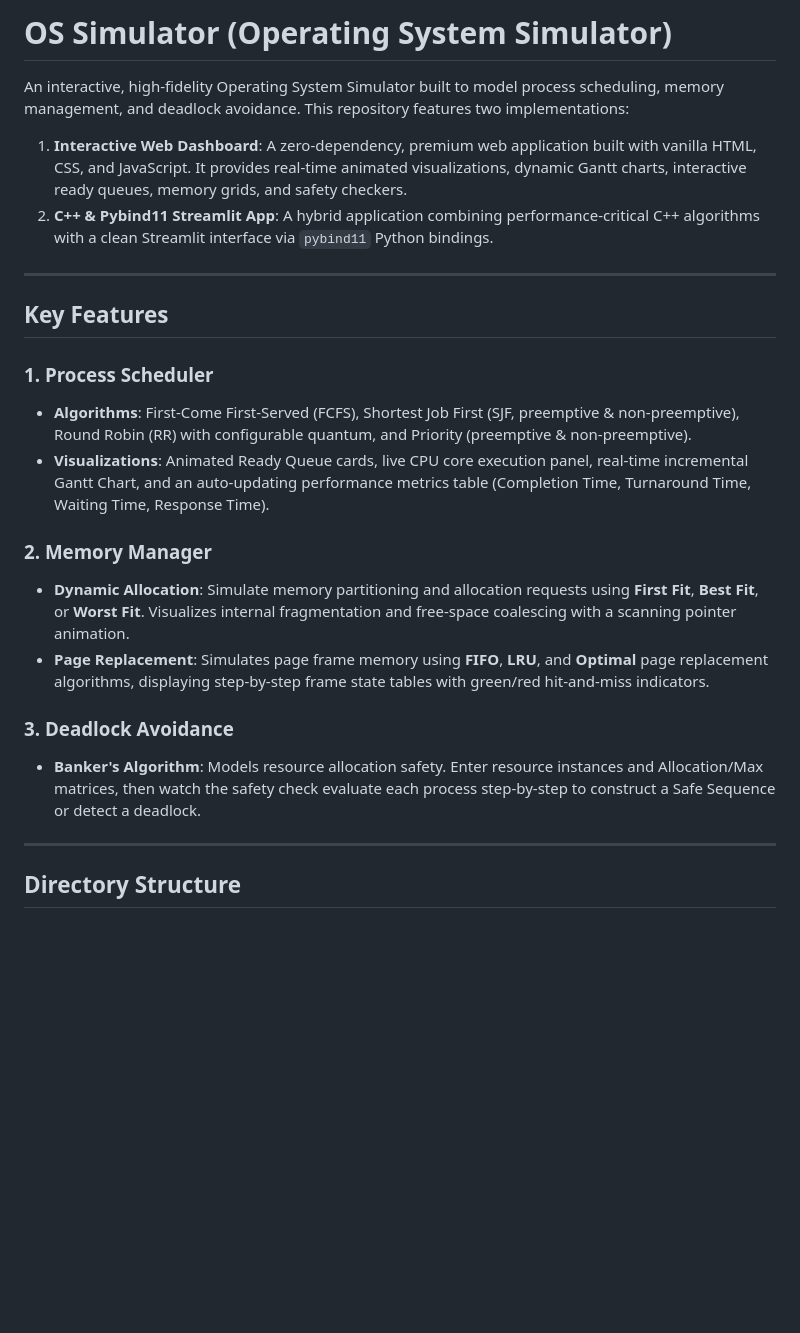
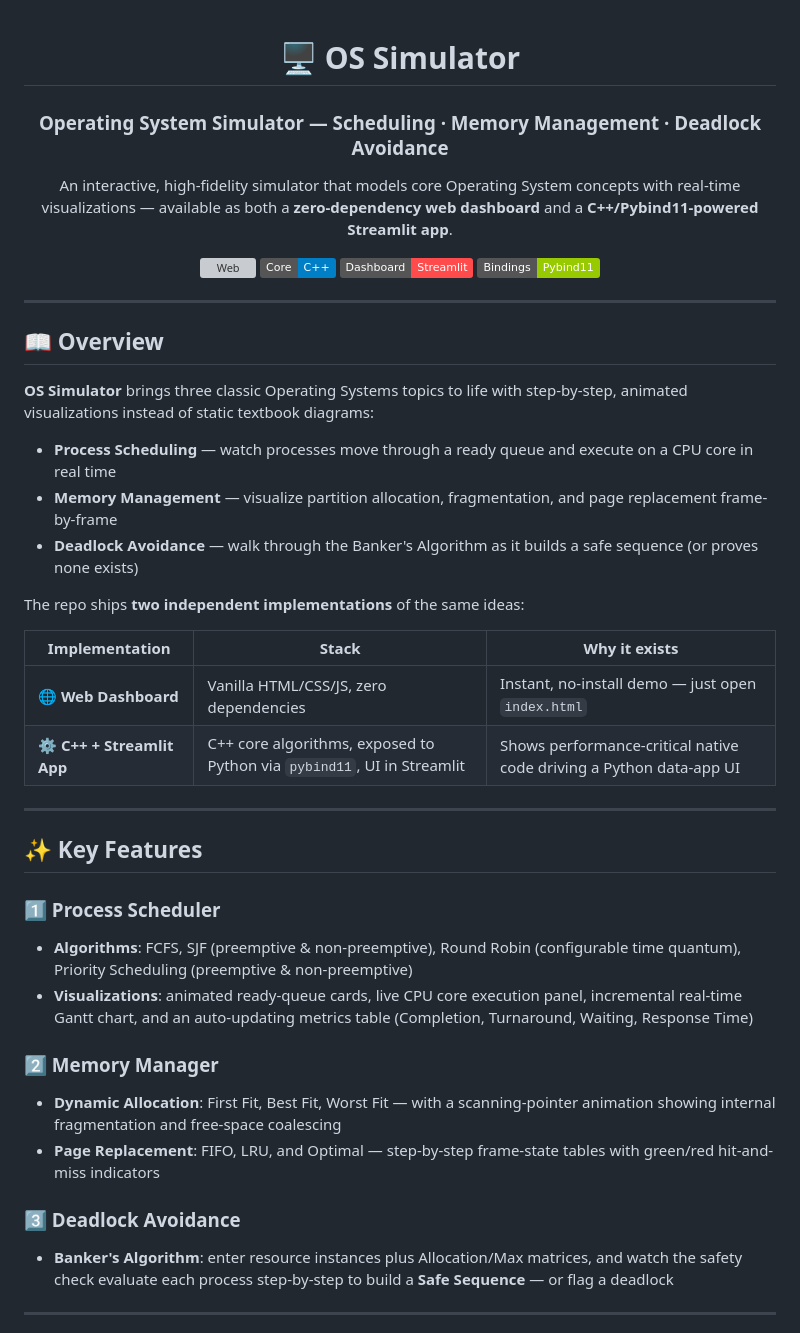
Before and after one commit to bhavyaagarwal25/os-simulator, a Markdown page: README.md, the part around one of its changes. GitHub-like rendering; badges without logos; blank space fills up the shorter version; grey boxes are pictures that could not be loaded.

```diff
--- a/README.md
+++ b/README.md
@@ -1,25 +1,48 @@
-# OS Simulator (Operating System Simulator)
+<div align="center">
 
-An interactive, high-fidelity Operating System Simulator built to model process scheduling, memory management, and deadlock avoidance. This repository features two implementations:
+# 🖥️ OS Simulator
+### Operating System Simulator — Scheduling · Memory Management · Deadlock Avoidance
 
-1. **Interactive Web Dashboard**: A zero-dependency, premium web application built with vanilla HTML, CSS, and JavaScript. It provides real-time animated visualizations, dynamic Gantt charts, interactive ready queues, memory grids, and safety checkers.
-2. **C++ & Pybind11 Streamlit App**: A hybrid application combining performance-critical C++ algorithms with a clean Streamlit interface via `pybind11` Python bindings.
+An interactive, high-fidelity simulator that models core Operating System concepts with real-time visualizations — available as both a **zero-dependency web dashboard** and a **C++/Pybind11-powered Streamlit app**.
+
+[![Web](https://img.shields.io/badge/Web-HTML%2FCSS%2FJS-orange?logo=javascript)](#)
+[![C++](https://img.shields.io/badge/Core-C%2B%2B-blue?logo=cplusplus)](#)
+[![Streamlit](https://img.shields.io/badge/Dashboard-Streamlit-ff4b4b?logo=streamlit)](#)
+[![Pybind11](https://img.shields.io/badge/Bindings-Pybind11-green)](#)
+
+</div>
 
 ---
 
-## Key Features
+## 📖 Overview
 
-### 1. Process Scheduler
-- **Algorithms**: First-Come First-Served (FCFS), Shortest Job First (SJF, preemptive & non-preemptive), Round Robin (RR) with configurable quantum, and Priority (preemptive & non-preemptive).
-- **Visualizations**: Animated Ready Queue cards, live CPU core execution panel, real-time incremental Gantt Chart, and an auto-updating performance metrics table (Completion Time, Turnaround Time, Waiting Time, Response Time).
+**OS Simulator** brings three classic Operating Systems topics to life with step-by-step, animated visualizations instead of static textbook diagrams:
 
-### 2. Memory Manager
-- **Dynamic Allocation**: Simulate memory partitioning and allocation requests using **First Fit**, **Best Fit**, or **Worst Fit**. Visualizes internal fragmentation and free-space coalescing with a scanning pointer animation.
-- **Page Replacement**: Simulates page frame memory using **FIFO**, **LRU**, and **Optimal** page replacement algorithms, displaying step-by-step frame state tables with green/red hit-and-miss indicators.
+- **Process Scheduling** — watch processes move through a ready queue and execute on a CPU core in real time
+- **Memory Management** — visualize partition allocation, fragmentation, and page replacement frame-by-frame
+- **Deadlock Avoidance** — walk through the Banker's Algorithm as it builds a safe sequence (or proves none exists)
 
-### 3. Deadlock Avoidance
-- **Banker's Algorithm**: Models resource allocation safety. Enter resource instances and Allocation/Max matrices, then watch the safety check evaluate each process step-by-step to construct a Safe Sequence or detect a deadlock.
+The repo ships **two independent implementations** of the same ideas:
+
+| Implementation | Stack | Why it exists |
+|---|---|---|
+| 🌐 **Web Dashboard** | Vanilla HTML/CSS/JS, zero dependencies | Instant, no-install demo — just open `index.html` |
+| ⚙️ **C++ + Streamlit App** | C++ core algorithms, exposed to Python via `pybind11`, UI in Streamlit | Shows performance-critical native code driving a Python data-app UI |
 
 ---
 
-## Directory Structure
+## ✨ Key Features
+
+### 1️⃣ Process Scheduler
+- **Algorithms**: FCFS, SJF (preemptive & non-preemptive), Round Robin (configurable time quantum), Priority Scheduling (preemptive & non-preemptive)
+- **Visualizations**: animated ready-queue cards, live CPU core execution panel, incremental real-time Gantt chart, and an auto-updating metrics table (Completion, Turnaround, Waiting, Response Time)
+
+### 2️⃣ Memory Manager
+- **Dynamic Allocation**: First Fit, Best Fit, Worst Fit — with a scanning-pointer animation showing internal fragmentation and free-space coalescing
+- **Page Replacement**: FIFO, LRU, and Optimal — step-by-step frame-state tables with green/red hit-and-miss indicators
+
+### 3️⃣ Deadlock Avoidance
+- **Banker's Algorithm**: enter resource instances plus Allocation/Max matrices, and watch the safety check evaluate each process step-by-step to build a **Safe Sequence** — or flag a deadlock
+
+---
+
```
Also changed, not shown: other parts of README.md (+87 -18 lines).
